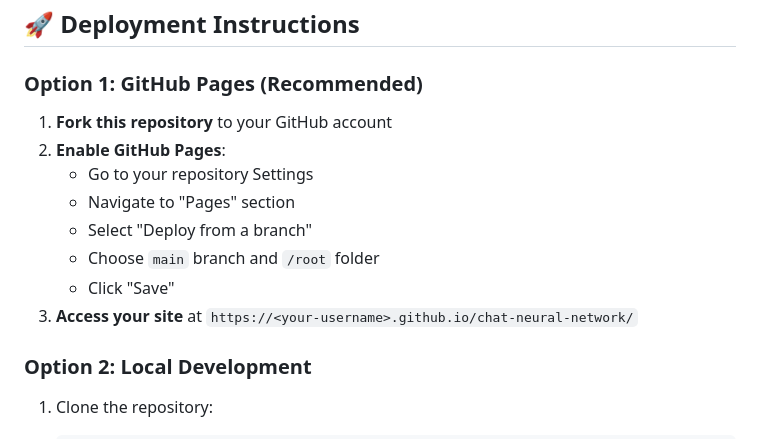
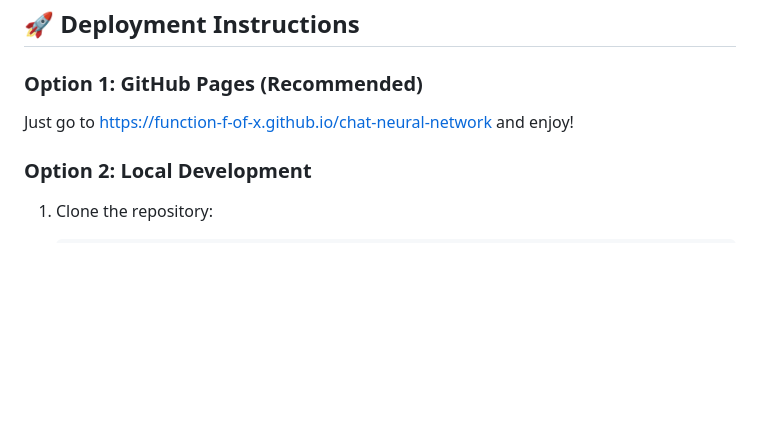
Before and after one commit to Function-f-of-x/chat-neural-network, a Markdown page: README.md, the part around the change. Drawn GitHub-style; blank space fills up the shorter version.

Commit message:
Revise GitHub Pages deployment instructions
Updated deployment instructions for GitHub Pages.

```diff
--- a/README.md
+++ b/README.md
@@ -20,14 +20,7 @@ A complete GitHub Pages website featuring a **fully client-side neural network c
 
 ### Option 1: GitHub Pages (Recommended)
 
-1. **Fork this repository** to your GitHub account
-2. **Enable GitHub Pages**:
-   - Go to your repository Settings
-   - Navigate to "Pages" section
-   - Select "Deploy from a branch"
-   - Choose `main` branch and `/root` folder
-   - Click "Save"
-3. **Access your site** at `https://<your-username>.github.io/chat-neural-network/`
+Just go to https://function-f-of-x.github.io/chat-neural-network and enjoy!
 
 ### Option 2: Local Development
 
```
